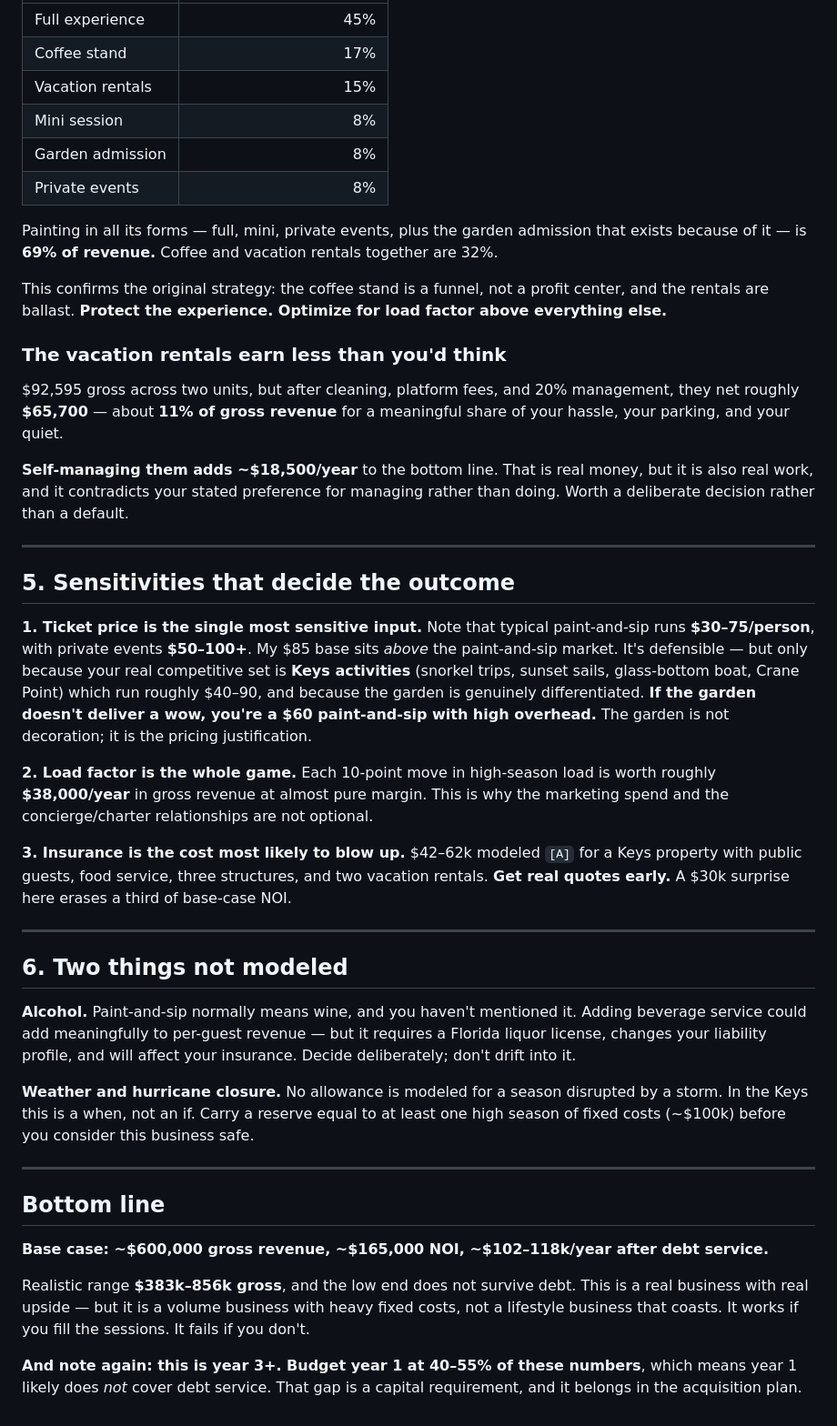
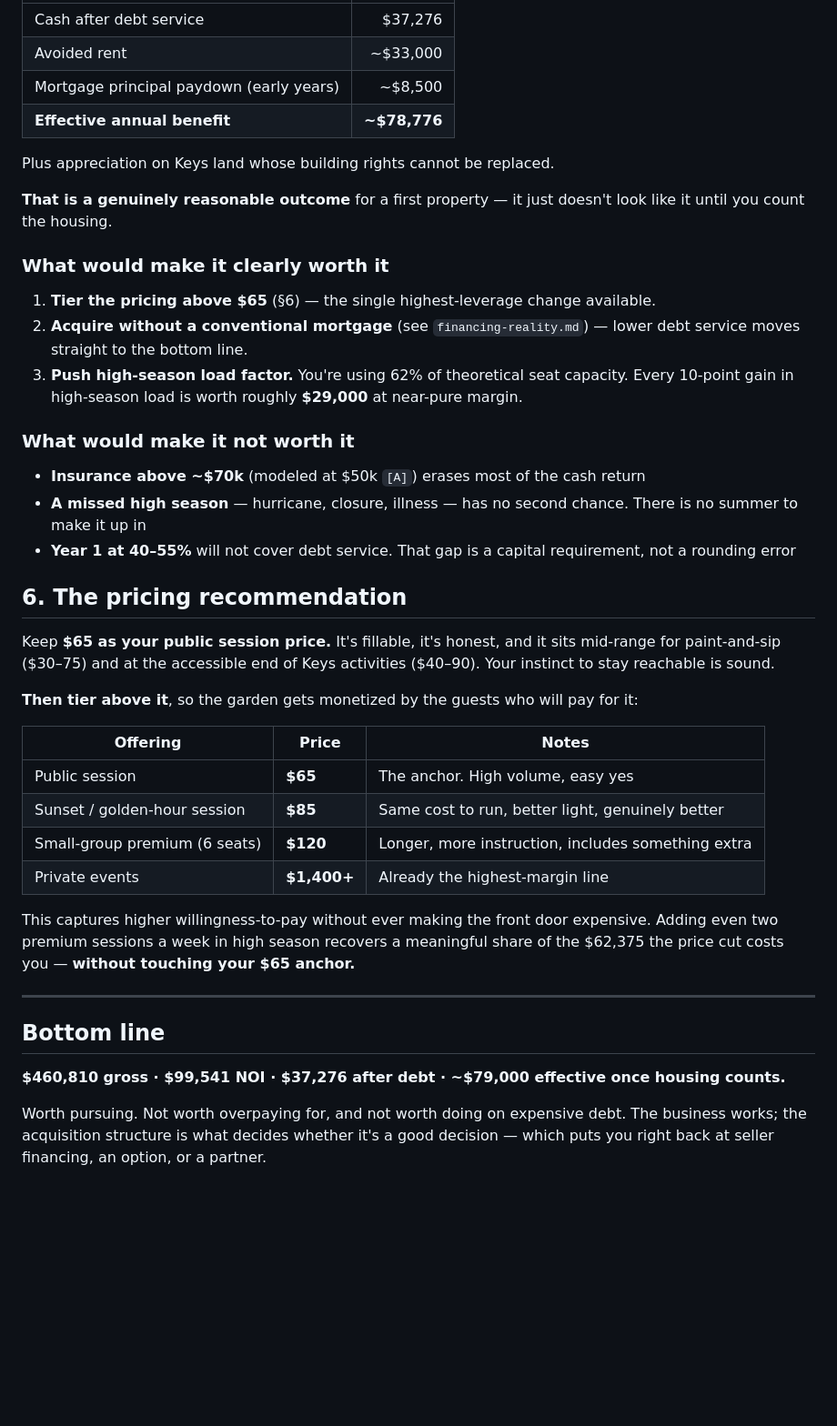
Before and after one commit to syd-maker/Claude, a Markdown page: revenue-projection.md, the part around one of its changes. Shown at 91% size. Drawn GitHub-style; blank space fills up the shorter version.

```diff
--- a/revenue-projection.md
+++ b/revenue-projection.md
@@ -106,70 +100,53 @@ case. Your entire margin of safety sits between conservative and base.
 |---|---:|
-| Full experience | 45% |
-| Coffee stand | 17% |
-| Vacation rentals | 15% |
-| Mini session | 8% |
-| Garden admission | 8% |
-| Private events | 8% |
+| Cash after debt service | $37,276 |
+| Avoided rent | ~$33,000 |
+| Mortgage principal paydown (early years) | ~$8,500 |
+| **Effective annual benefit** | **~$78,776** |
 
-Painting in all its forms — full, mini, private events, plus the garden admission that exists
-because of it — is **69% of revenue.** Coffee and vacation rentals together are 32%.
+Plus appreciation on Keys land whose building rights cannot be replaced.
 
-This confirms the original strategy: the coffee stand is a funnel, not a profit center, and
-the rentals are ballast. **Protect the experience. Optimize for load factor above everything
-else.**
+**That is a genuinely reasonable outcome** for a first property — it just doesn't look like it
+until you count the housing.
 
-### The vacation rentals earn less than you'd think
-$92,595 gross across two units, but after cleaning, platform fees, and 20% management, they
-net roughly **$65,700** — about **11% of gross revenue** for a meaningful share of your
-hassle, your parking, and your quiet.
+### What would make it clearly worth it
+1. **Tier the pricing above $65** (§6) — the single highest-leverage change available.
+2. **Acquire without a conventional mortgage** (see `financing-reality.md`) — lower debt
+   service moves straight to the bottom line.
+3. **Push high-season load factor.** You're using 62% of theoretical seat capacity. Every
+   10-point gain in high-season load is worth roughly **$29,000** at near-pure margin.
 
-**Self-managing them adds ~$18,500/year** to the bottom line. That is real money, but it is
-also real work, and it contradicts your stated preference for managing rather than doing.
-Worth a deliberate decision rather than a default.
+### What would make it not worth it
+- **Insurance above ~$70k** (modeled at $50k `[A]`) erases most of the cash return
+- **A missed high season** — hurricane, closure, illness — has no second chance. There is no
+  summer to make it up in
+- **Year 1 at 40–55%** will not cover debt service. That gap is a capital requirement, not a
+  rounding error
 
----
+## 6. The pricing recommendation
 
-## 5. Sensitivities that decide the outcome
+Keep **$65 as your public session price.** It's fillable, it's honest, and it sits mid-range
+for paint-and-sip ($30–75) and at the accessible end of Keys activities ($40–90). Your
+instinct to stay reachable is sound.
 
-**1. Ticket price is the single most sensitive input.** Note that typical paint-and-sip runs
-**$30–75/person**, with private events **$50–100+**. My $85 base sits *above* the paint-and-sip
-market. It's defensible — but only because your real competitive set is **Keys activities**
-(snorkel trips, sunset sails, glass-bottom boat, Crane Point) which run roughly $40–90, and
-because the garden is genuinely differentiated. **If the garden doesn't deliver a wow, you're
-a $60 paint-and-sip with high overhead.** The garden is not decoration; it is the pricing
-justification.
+**Then tier above it**, so the garden gets monetized by the guests who will pay for it:
 
-**2. Load factor is the whole game.** Each 10-point move in high-season load is worth roughly
-**$38,000/year** in gross revenue at almost pure margin. This is why the marketing spend and
-the concierge/charter relationships are not optional.
+| Offering | Price | Notes |
+|---|---|---|
+| Public session | **$65** | The anchor. High volume, easy yes |
+| Sunset / golden-hour session | **$85** | Same cost to run, better light, genuinely better |
+| Small-group premium (6 seats) | **$120** | Longer, more instruction, includes something extra |
+| Private events | **$1,400+** | Already the highest-margin line |
 
-**3. Insurance is the cost most likely to blow up.** $42–62k modeled `[A]` for a Keys property
-with public guests, food service, three structures, and two vacation rentals. **Get real
-quotes early.** A $30k surprise here erases a third of base-case NOI.
-
----
-
-## 6. Two things not modeled
-
-**Alcohol.** Paint-and-sip normally means wine, and you haven't mentioned it. Adding beverage
-service could add meaningfully to per-guest revenue — but it requires a Florida liquor
-license, changes your liability profile, and will affect your insurance. Decide deliberately;
-don't drift into it.
-
-**Weather and hurricane closure.** No allowance is modeled for a season disrupted by a storm.
-In the Keys this is a when, not an if. Carry a reserve equal to at least one high season of
-fixed costs (~$100k) before you consider this business safe.
+This captures higher willingness-to-pay without ever making the front door expensive. Adding
+even two premium sessions a week in high season recovers a meaningful share of the $62,375 the
+price cut costs you — **without touching your $65 anchor.**
 
 ---
 
 ## Bottom line
 
-**Base case: ~$600,000 gross revenue, ~$165,000 NOI, ~$102–118k/year after debt service.**
+**$460,810 gross · $99,541 NOI · $37,276 after debt · ~$79,000 effective once housing counts.**
 
-Realistic range **$383k–856k gross**, and the low end does not survive debt. This is a real
-business with real upside — but it is a volume business with heavy fixed costs, not a
-lifestyle business that coasts. It works if you fill the sessions. It fails if you don't.
-
-**And note again: this is year 3+. Budget year 1 at 40–55% of these numbers**, which means
-year 1 likely does *not* cover debt service. That gap is a capital requirement, and it belongs
-in the acquisition plan.
+Worth pursuing. Not worth overpaying for, and not worth doing on expensive debt. The business
+works; the acquisition structure is what decides whether it's a good decision — which puts you
+right back at seller financing, an option, or a partner.
```
Also changed, not shown: other parts of revenue-projection.md (+77 -83 lines).
